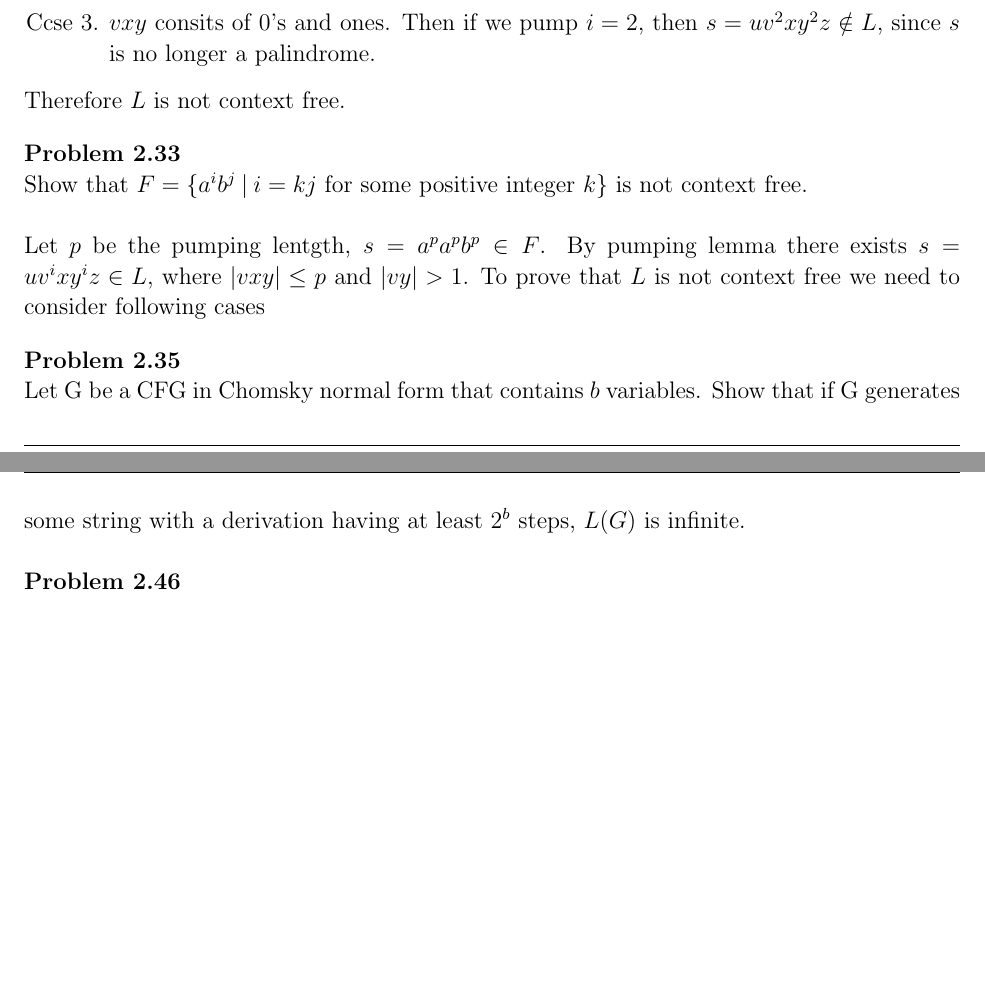
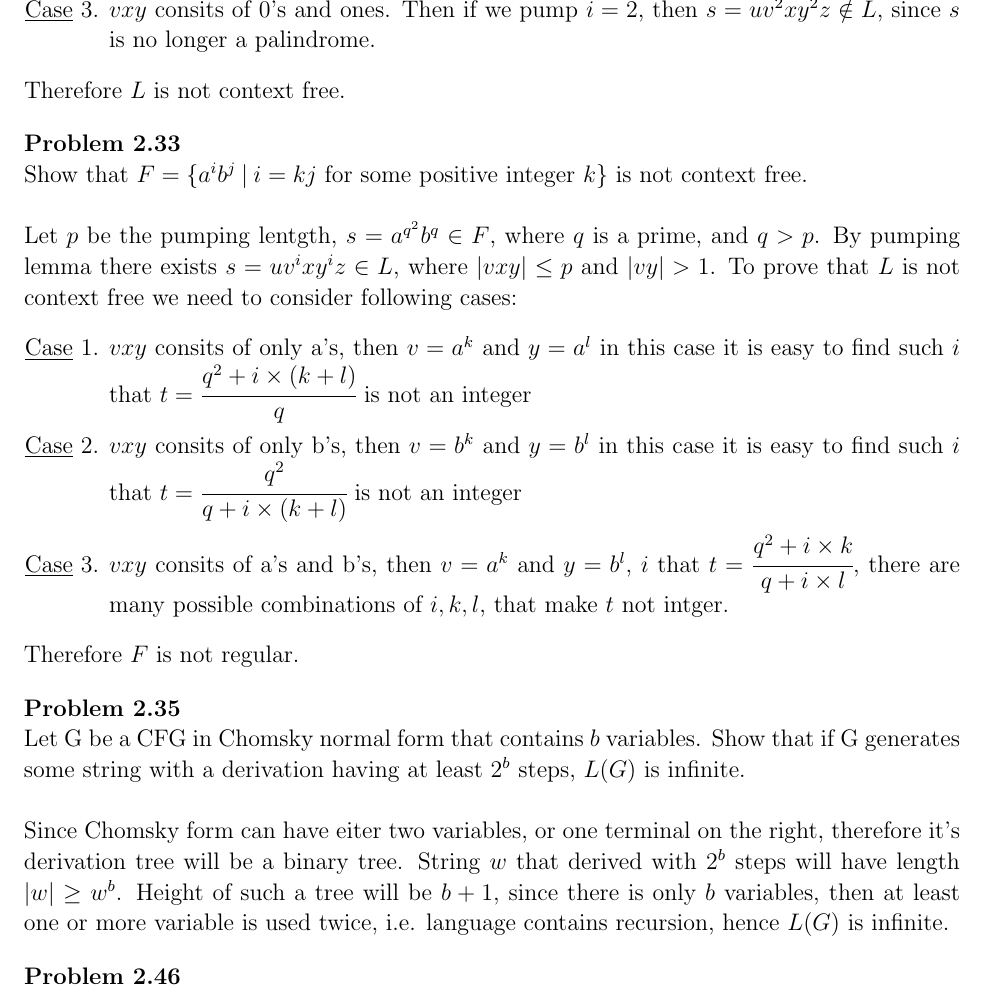
Before and after one commit to konstantin-psu/computation_theory, a LaTeX problem sheet (homeworks/2/2.tex): two parts of pages 6 and 7 of 7 before the commit and part of page 7 of 8 after it, the two joined at a grey line, cut at the place of the change, the shorter picture padded with empty space. Compiled offline with pdfLaTeX.

Commit message:
Finished hw2

```diff
--- a/homeworks/2/2.tex
+++ b/homeworks/2/2.tex
@@ -408,14 +417,33 @@ Therefore $L$ is not context free.
 \problem{2.33}
 Show that $F = \{a^i b^j\: |\: i = kj\text{ for some positive integer } k\}$ is not context free. \\
 
-Let $p$ be the pumping lentgth, $s = a^p a^p b^p \in F$. By pumping lemma
+Let $p$ be the pumping lentgth, $s = a^{q^2} b^q \in F$, where $q$ is a prime, and $q > p$. By pumping lemma
 there exists $s = uv^ixy^iz \in L$, where $|vxy| \leq p$ and $|vy| > 1$. To prove
-that $L$ is not context free we need to consider following cases
+that $L$ is not context free we need to consider following cases:
+
+\begin{enumerate}[\underline{Case} 1., leftmargin = 1.5cm]
+\itemsep0em
+\item $vxy$ consits of only a's, then $v = a^k$ and $y = a^l$ in this case it is easy
+    to find such $i$ that $t = \cfrac{q^2 + i\times(k+l)}{q}$ is not an integer
+\item $vxy$ consits of only b's, then $v = b^k$ and $y =b^l$ in this case it is easy
+    to find such $i$ that $t = \cfrac{q^2}{q + i\times(k+l)}$ is not an integer
+\item $vxy$ consits of a's and b's, then $v = a^k$ and $y =b^l$, $i$ that $t = \cfrac{q^2 +i\times k}{q + i\times l}$,
+    there are many possible combinations of $i,k,l$, that make $t$ not intger.
+\end{enumerate}
+
+Therefore $F$ is not regular.
 
 \vspace{0.4cm}
 \problem{2.35}
 Let G be a CFG in Chomsky normal form that contains $b$ variables. Show that if G generates some string with a derivation having
-at least $2^b$ steps, $L(G)$ is infinite. \\ \\
+at least $2^b$ steps, $L(G)$ is infinite. \\
+
+Since Chomsky form can have eiter two variables, or one terminal on the right, therefore it's derivation tree
+will be a binary tree. String $w$ that derived with $2^b$ steps will have length $|w| \geq w^b$. Height of such a tree
+will be $b + 1$, since there is only $b$ variables, then at least one or more variable is used twice, i.e. language
+contains recursion, hence $L(G)$ is infinite.
+
+\vspace{0.4cm}
 \problem{2.46}
 Consider the following CFG G:
 \begin{table}[h!]
```
Also changed, not shown: homeworks/2/2.pdf, homeworks/2/2.tex (39 more changed lines).
